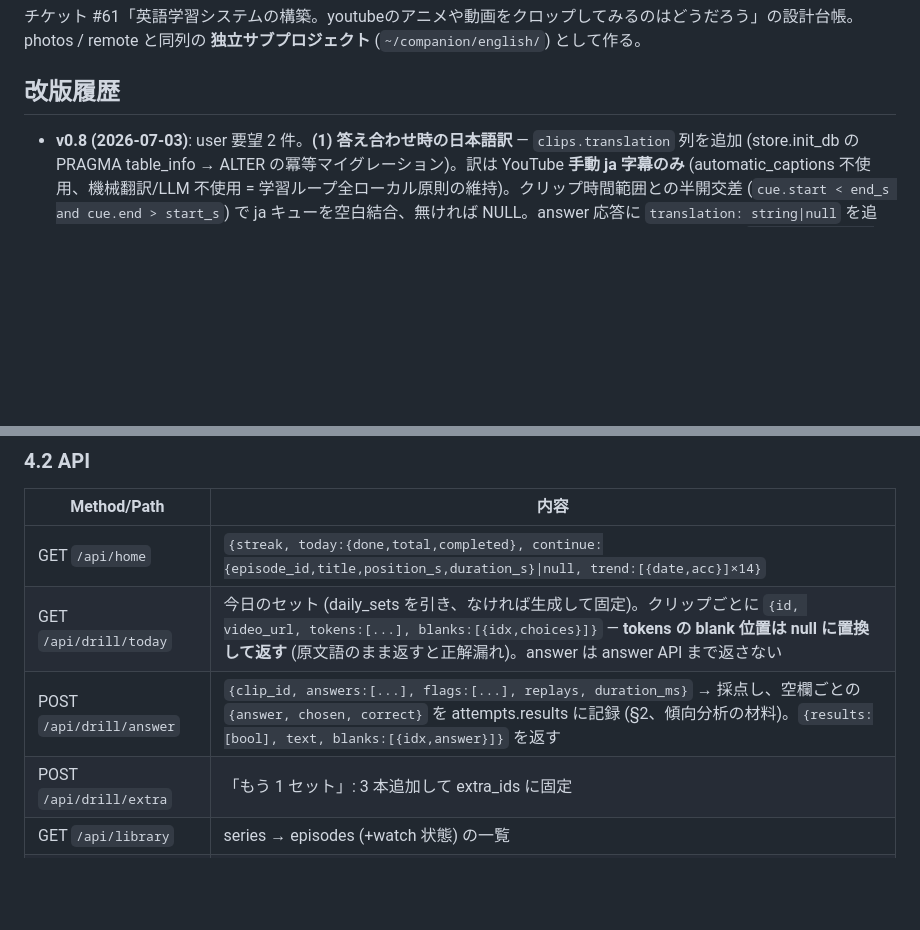
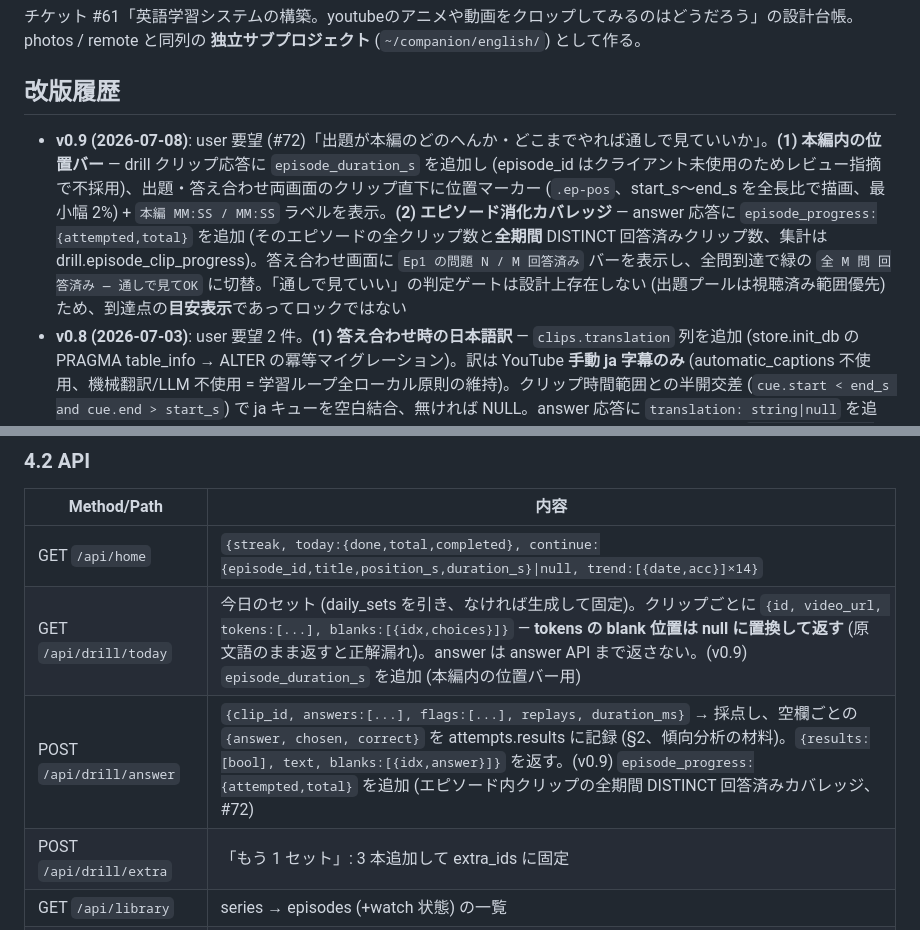
Before and after one commit to mooneclipse/companion, a Markdown page: redesign/english-design.md, 2 parts joined by grey strips. Rendered like a GitHub page; blank space fills up the shorter version.

Commit message:
docs(english): 設計 v0.9 — #72 本編内位置バー + エピソード消化カバレッジ (episode_duration_s / episode_progress、通し視聴の目安表示でありロックではない)

```diff
--- a/redesign/english-design.md
+++ b/redesign/english-design.md
@@ -5,6 +5,7 @@ photos / remote と同列の **独立サブプロジェクト** (`~/companion/en
 
 ## 改版履歴
 
+- **v0.9 (2026-07-08)**: user 要望 (#72)「出題が本編のどのへんか・どこまでやれば通しで見ていいか」。**(1) 本編内の位置バー** — drill クリップ応答に `episode_duration_s` を追加し (episode_id はクライアント未使用のためレビュー指摘で不採用)、出題・答え合わせ両画面のクリップ直下に位置マーカー (`.ep-pos`、start_s〜end_s を全長比で描画、最小幅 2%) + `本編 MM:SS / MM:SS` ラベルを表示。**(2) エピソード消化カバレッジ** — answer 応答に `episode_progress:{attempted,total}` を追加 (そのエピソードの全クリップ数と**全期間** DISTINCT 回答済みクリップ数、集計は drill.episode_clip_progress)。答え合わせ画面に `Ep1 の問題 N / M 回答済み` バーを表示し、全問到達で緑の `全 M 問 回答済み — 通しで見てOK` に切替。「通しで見ていい」の判定ゲートは設計上存在しない (出題プールは視聴済み範囲優先) ため、到達点の**目安表示**であってロックではない
 - **v0.8 (2026-07-03)**: user 要望 2 件。**(1) 答え合わせ時の日本語訳** — `clips.translation` 列を追加 (store.init_db の PRAGMA table_info → ALTER の冪等マイグレーション)。訳は YouTube **手動 ja 字幕のみ** (automatic_captions 不使用、機械翻訳/LLM 不使用 = 学習ループ全ローカル原則の維持)。クリップ時間範囲との半開交差 (`cue.start < end_s and cue.end > start_s`) で ja キューを空白結合、無ければ NULL。answer 応答に `translation: string|null` を追加、**drill/today には含めない** (出題時ネタバレ防止)。ingest は ja を best-effort 1 回確定で取得、`clips.py --fill-translations <ep>` は mp4 非接触の UPDATE のみバックフィル。**(2) プレイヤー字幕の動画外表示** — `<track>` は常時 mode=hidden (標準オーバーレイ描画を止める)、cuechange で動画直下の `.sub-line` に textContent 描画。トグル OFF で行ごと非表示
 - **v0.7 (2026-07-02)**: v0 実装完了 (#63) に伴う実装確定差分の反映。UI は **D 融合案で user 確定** (A 字幕の骨格 + ドリルのみ C の可読性、モック生成元 `english-ui-mocks/build.py`)。§4.2 に追記 — `POST /api/drill/flag` (attempt_id 指定で attempts.flags を UPDATE、答え合わせ後のワンタップフラグ用)、`/api/drill/today` の各クリップに `done`/`episode_title`/`start_s`/`end_s`、`/api/library` の episode に `sub_kind`、answer 応答に `attempt_id`。answers 配列は blanks idx 昇順への位置対応。POST ボディは dispatch 層で必ず drain (keep-alive 混入対策)。§2 孤児対策に追記 — `clips.py --rebuild` は attempts を**意図的に残す** (streak/正答率履歴の源泉のため。rebuild 時のみ FK OFF で clips を削除、DB 確定後に media を消す)
 - **v0.6 (2026-07-02)**: user 確定「おすすめの進め方でいこう」— 教材を **TADC 本命 + Bee and PuppyCat 並走** で確定 (§0.5 / §6 v0-1)。Bee and PuppyCat は個別動画 (Ep1 実測: 6.5 分・手動 en 字幕あり・日本から視聴可) を ingest する方針で一括動画の粒度問題を解消。Bravest Warriors は 3 本目候補として温存
@@ -262,8 +263,8 @@ photos の app.py と同系の stdlib `ThreadingHTTPServer`。**HTTP Range は p
 | Method/Path | 内容 |
 |---|---|
 | GET `/api/home` | `{streak, today:{done,total,completed}, continue:{episode_id,title,position_s,duration_s}\|null, trend:[{date,acc}]×14}` |
-| GET `/api/drill/today` | 今日のセット (daily_sets を引き、なければ生成して固定)。クリップごとに `{id, video_url, tokens:[...], blanks:[{idx,choices}]}` — **tokens の blank 位置は null に置換して返す** (原文語のまま返すと正解漏れ)。answer は answer API まで返さない |
-| POST `/api/drill/answer` | `{clip_id, answers:[...], flags:[...], replays, duration_ms}` → 採点し、空欄ごとの `{answer, chosen, correct}` を attempts.results に記録 (§2、傾向分析の材料)。`{results:[bool], text, blanks:[{idx,answer}]}` を返す |
+| GET `/api/drill/today` | 今日のセット (daily_sets を引き、なければ生成して固定)。クリップごとに `{id, video_url, tokens:[...], blanks:[{idx,choices}]}` — **tokens の blank 位置は null に置換して返す** (原文語のまま返すと正解漏れ)。answer は answer API まで返さない。(v0.9) `episode_duration_s` を追加 (本編内の位置バー用) |
+| POST `/api/drill/answer` | `{clip_id, answers:[...], flags:[...], replays, duration_ms}` → 採点し、空欄ごとの `{answer, chosen, correct}` を attempts.results に記録 (§2、傾向分析の材料)。`{results:[bool], text, blanks:[{idx,answer}]}` を返す。(v0.9) `episode_progress:{attempted,total}` を追加 (エピソード内クリップの全期間 DISTINCT 回答済みカバレッジ、#72) |
 | POST `/api/drill/extra` | 「もう 1 セット」: 3 本追加して extra_ids に固定 |
 | GET `/api/library` | series → episodes (+watch 状態) の一覧 |
 | GET `/api/episodes/<id>` | 再生用詳細 (`video_url, sub_url, position_s`) |
```
